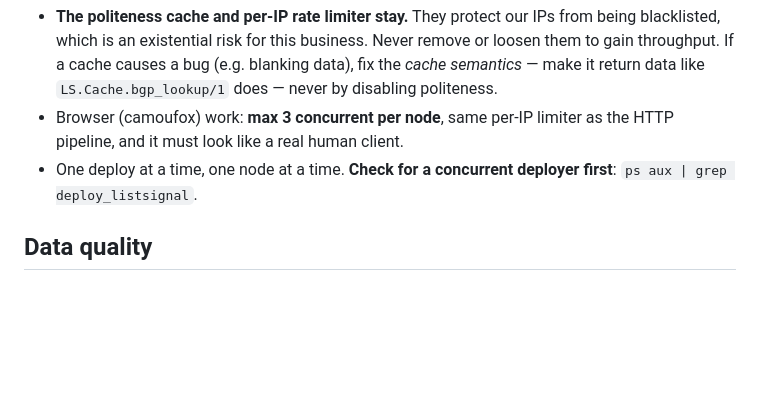
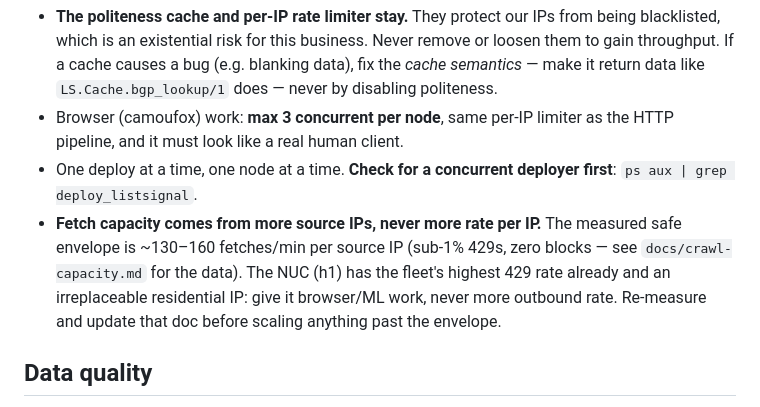
Before and after one commit to giushansen/list_signal, a Markdown page: CLAUDE.md, the part around the change. GitHub-like rendering; blank space fills up the shorter version.

```diff
--- a/CLAUDE.md
+++ b/CLAUDE.md
@@ -72,6 +72,12 @@ instructions — follow them without being asked again.
   as the HTTP pipeline, and it must look like a real human client.
 - One deploy at a time, one node at a time. **Check for a concurrent deployer
   first**: `ps aux | grep deploy_listsignal`.
+- **Fetch capacity comes from more source IPs, never more rate per IP.** The
+  measured safe envelope is ~130–160 fetches/min per source IP (sub-1% 429s,
+  zero blocks — see `docs/crawl-capacity.md` for the data). The NUC (h1) has
+  the fleet's highest 429 rate already and an irreplaceable residential IP:
+  give it browser/ML work, never more outbound rate. Re-measure and update
+  that doc before scaling anything past the envelope.
 
 ## Data quality
 
```
Also changed, not shown: docs/crawl-capacity.md (added, +63 -0 lines).
